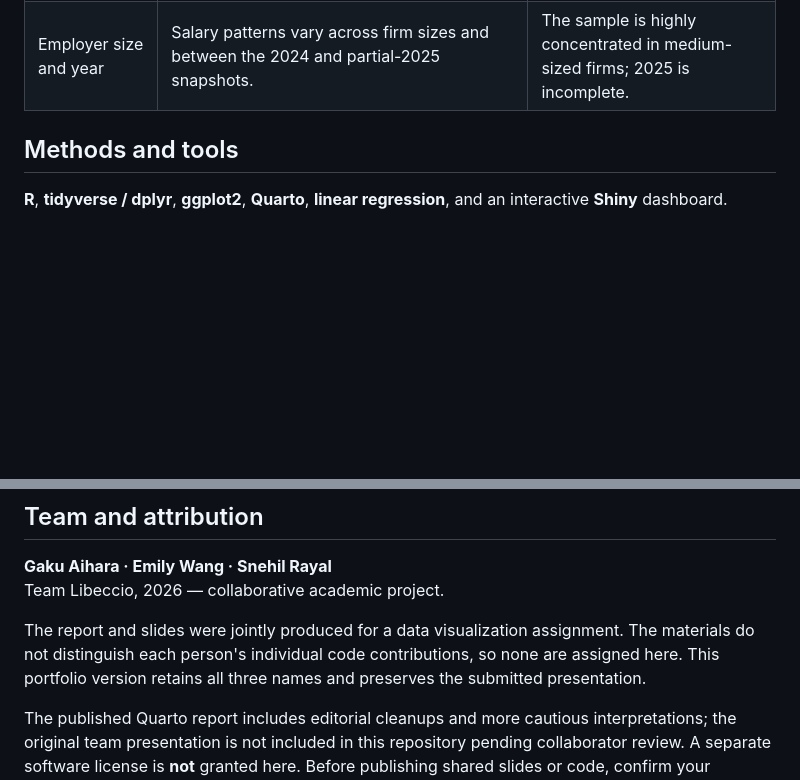
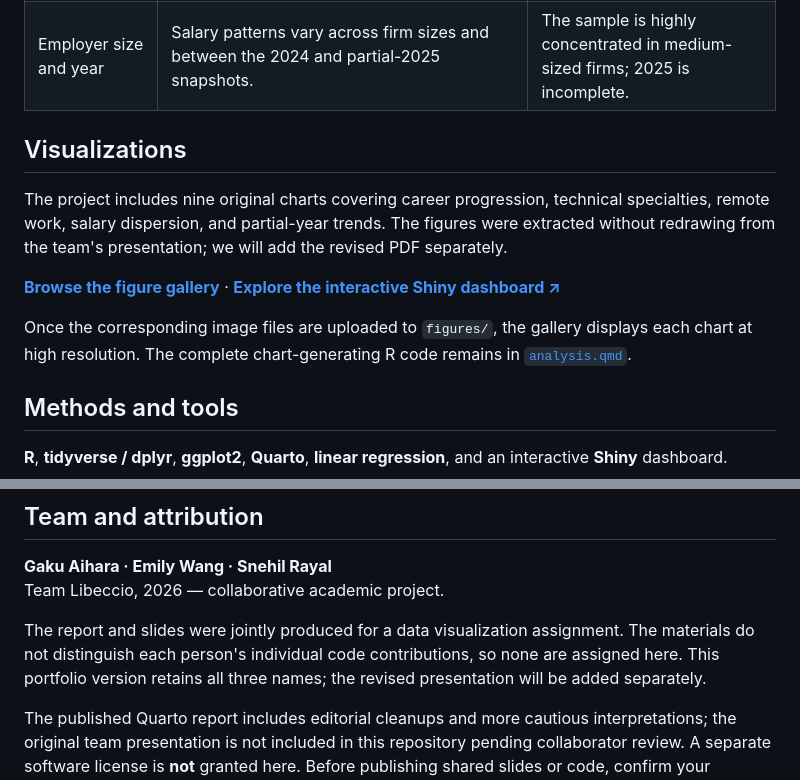
Before and after one commit to gakuaihara16/global-data-ai-compensation, a Markdown page: README.md, 2 parts joined by grey strips. Rendered like a GitHub page; blank space fills up the shorter version.

Commit message:
Link original plot gallery from project README

```diff
--- a/README.md
+++ b/README.md
@@ -24,6 +24,14 @@ The course-supplied snapshot contained **151,445 rows** covering reported work y
 | Remote status | Adjusted fully remote coefficient corresponds to approximately **−0.7%** relative to on-site (**p = 0.141**). | No statistically detectable difference in this model; **not proof of equal pay**. |
 | Role specialties | Machine Learning / AI, technical leadership, and software/platform engineering show comparatively high reported salary benchmarks. | Based on keyword-classified job titles; results vary by role mix. |
 | Employer size and year | Salary patterns vary across firm sizes and between the 2024 and partial-2025 snapshots. | The sample is highly concentrated in medium-sized firms; 2025 is incomplete. |
+
+## Visualizations
+
+The project includes nine original charts covering career progression, technical specialties, remote work, salary dispersion, and partial-year trends. The figures were extracted without redrawing from the team's presentation; we will add the revised PDF separately.
+
+**[Browse the figure gallery](figures/README.md)** · [**Explore the interactive Shiny dashboard ↗**](https://4e3w5f-gaku-aihara.shinyapps.io/Libeccio_Career_Dashboard/)
+
+Once the corresponding image files are uploaded to `figures/`, the gallery displays each chart at high resolution. The complete chart-generating R code remains in [`analysis.qmd`](analysis.qmd).
 
 ## Methods and tools
 
@@ -65,7 +73,7 @@ If the original link becomes unavailable, and you have permission to use a copy,
 **Gaku Aihara · Emily Wang · Snehil Rayal**
 Team Libeccio, 2026 — collaborative academic project.
 
-The report and slides were jointly produced for a data visualization assignment. The materials do not distinguish each person's individual code contributions, so none are assigned here. This portfolio version retains all three names and preserves the submitted presentation.
+The report and slides were jointly produced for a data visualization assignment. The materials do not distinguish each person's individual code contributions, so none are assigned here. This portfolio version retains all three names; the revised presentation will be added separately.
 
 The published Quarto report includes editorial cleanups and more cautious interpretations; the original team presentation is not included in this repository pending collaborator review. A separate software license is **not** granted here. Before publishing shared slides or code, confirm your collaborators are comfortable with their public release, especially any photographs appearing in the presentation.
 
```
